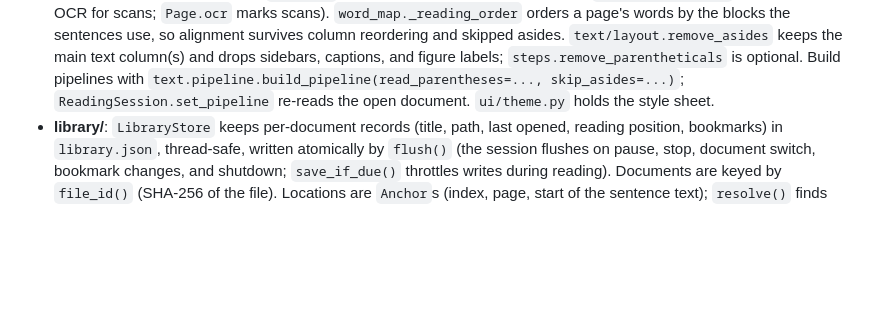
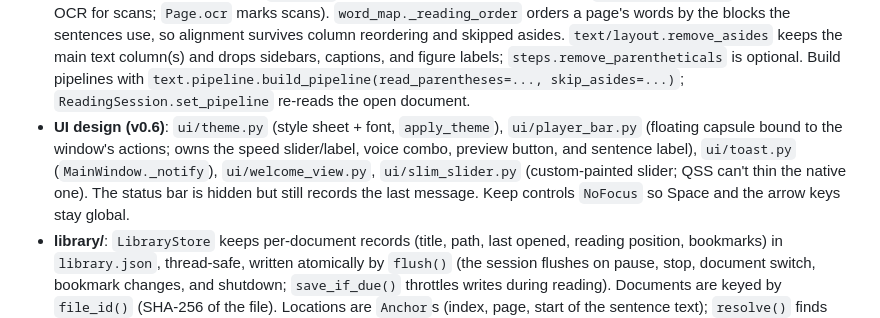
Before and after one commit to Toyboat1000/pdf-reader, a Markdown page: CLAUDE.md, the part around the change. Rendered like a GitHub page; blank space fills up the shorter version.

```diff
--- a/CLAUDE.md
+++ b/CLAUDE.md
@@ -80,8 +80,13 @@ ui  ->  core  ->  audio  ->  tts
   keeps the main text column(s) and drops sidebars, captions, and figure labels;
   `steps.remove_parentheticals` is optional. Build pipelines with
   `text.pipeline.build_pipeline(read_parentheses=..., skip_asides=...)`;
-  `ReadingSession.set_pipeline` re-reads the open document. `ui/theme.py` holds the
-  style sheet.
+  `ReadingSession.set_pipeline` re-reads the open document.
+- **UI design (v0.6)**: `ui/theme.py` (style sheet + font, `apply_theme`),
+  `ui/player_bar.py` (floating capsule bound to the window's actions; owns the speed
+  slider/label, voice combo, preview button, and sentence label), `ui/toast.py`
+  (`MainWindow._notify`), `ui/welcome_view.py`, `ui/slim_slider.py` (custom-painted
+  slider; QSS can't thin the native one). The status bar is hidden but still records
+  the last message. Keep controls `NoFocus` so Space and the arrow keys stay global.
 - **library/**: `LibraryStore` keeps per-document records (title, path, last opened,
   reading position, bookmarks) in `library.json`, thread-safe, written atomically by
   `flush()` (the session flushes on pause, stop, document switch, bookmark changes,
```
Also changed, not shown: CHANGELOG.md (+17 -0 lines), README.md (+1 -1 lines), docs/screenshot.png, 14 other files.
